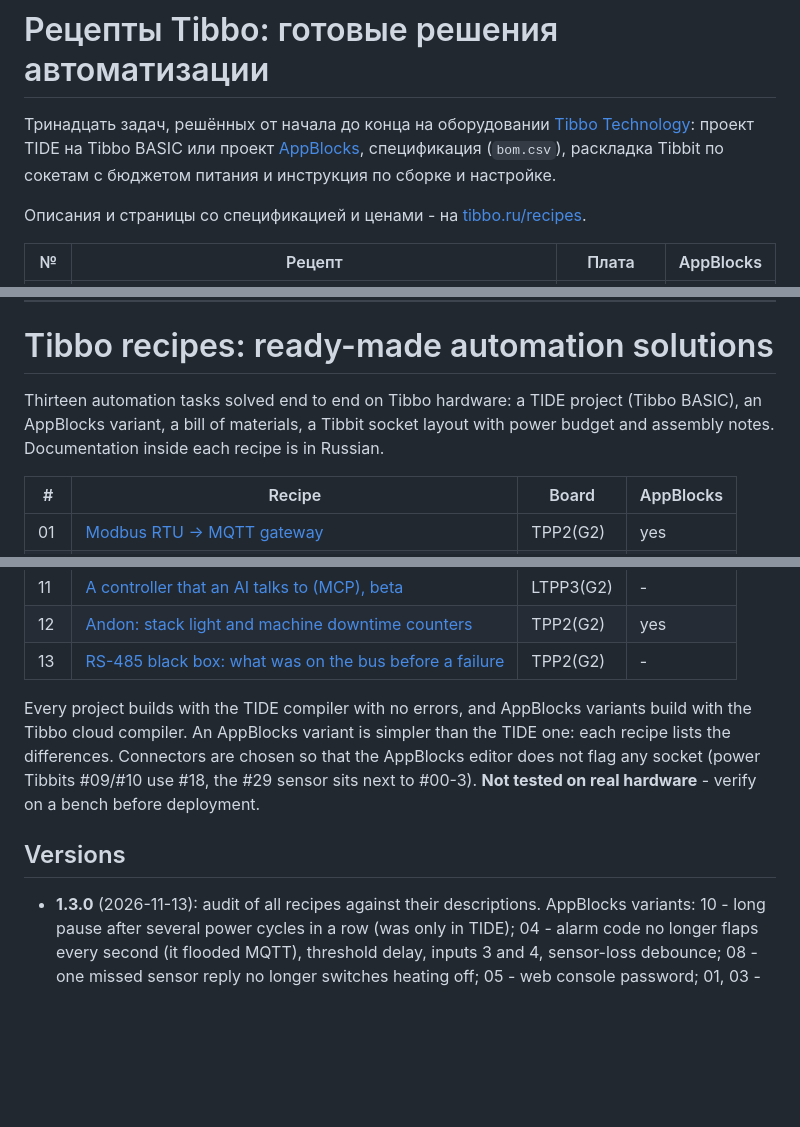
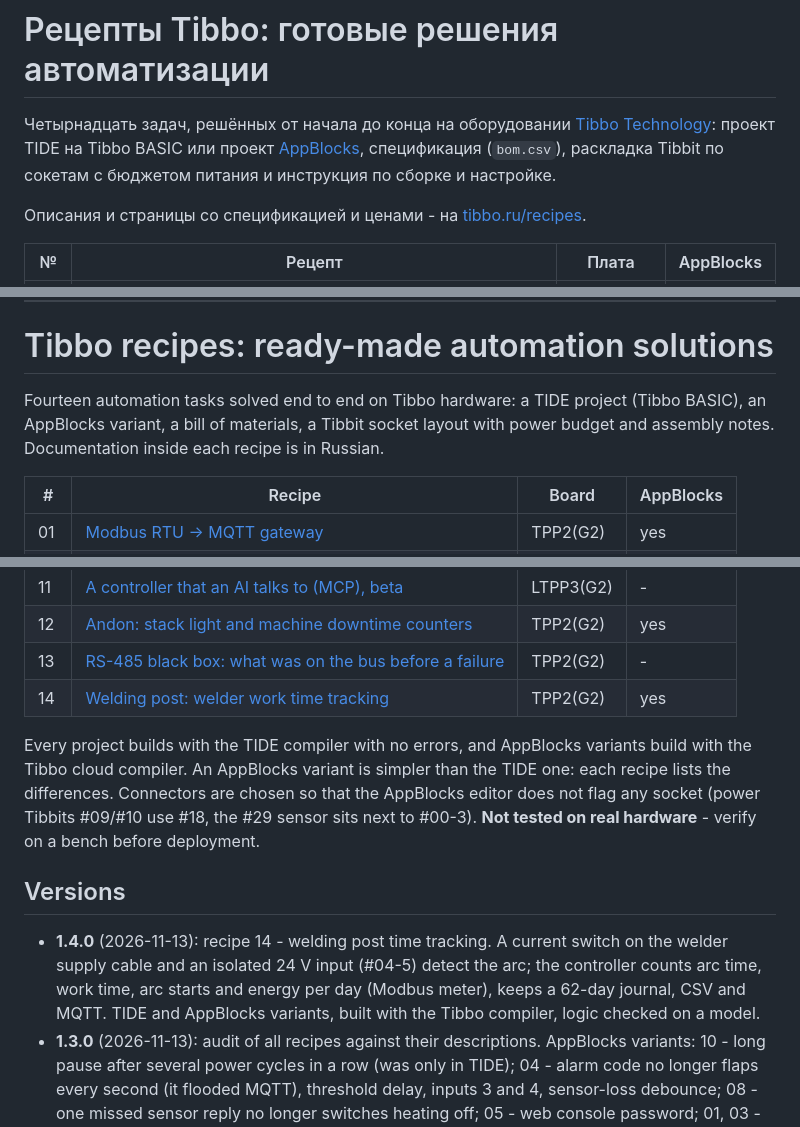
Before and after one commit to SCANCODE-IOT/tibbo-recipes, a Markdown page: README.md, 3 parts joined by grey strips. Drawn GitHub-style; blank space fills up the shorter version.

```diff
--- a/README.md
+++ b/README.md
@@ -1,6 +1,6 @@
 # Рецепты Tibbo: готовые решения автоматизации
 
-Тринадцать задач, решённых от начала до конца на оборудовании [Tibbo Technology](https://tibbo.com): проект TIDE на Tibbo BASIC или проект [AppBlocks](https://appblocks.io), спецификация (`bom.csv`), раскладка Tibbit по сокетам с бюджетом питания и инструкция по сборке и настройке.
+Четырнадцать задач, решённых от начала до конца на оборудовании [Tibbo Technology](https://tibbo.com): проект TIDE на Tibbo BASIC или проект [AppBlocks](https://appblocks.io), спецификация (`bom.csv`), раскладка Tibbit по сокетам с бюджетом питания и инструкция по сборке и настройке.
 
 Описания и страницы со спецификацией и ценами - на [tibbo.ru/recipes](https://tibbo.ru/recipes).
 
@@ -41,7 +42,7 @@
 
 # Tibbo recipes: ready-made automation solutions
 
-Thirteen automation tasks solved end to end on Tibbo hardware: a TIDE project (Tibbo BASIC), an AppBlocks variant, a bill of materials, a Tibbit socket layout with power budget and assembly notes. Documentation inside each recipe is in Russian.
+Fourteen automation tasks solved end to end on Tibbo hardware: a TIDE project (Tibbo BASIC), an AppBlocks variant, a bill of materials, a Tibbit socket layout with power budget and assembly notes. Documentation inside each recipe is in Russian.
 
 | # | Recipe | Board | AppBlocks |
 |---|---|---|---|
@@ -58,11 +59,13 @@ Thirteen automation tasks solved end to end on Tibbo hardware: a TIDE project (T
 | 11 | [A controller that an AI talks to (MCP), beta](11-ai-mcp-controller/) | LTPP3(G2) | - |
 | 12 | [Andon: stack light and machine downtime counters](12-andon/) | TPP2(G2) | yes |
 | 13 | [RS-485 black box: what was on the bus before a failure](13-rs485-black-box/) | TPP2(G2) | - |
+| 14 | [Welding post: welder work time tracking](14-welding-post/) | TPP2(G2) | yes |
 
 Every project builds with the TIDE compiler with no errors, and AppBlocks variants build with the Tibbo cloud compiler. An AppBlocks variant is simpler than the TIDE one: each recipe lists the differences. Connectors are chosen so that the AppBlocks editor does not flag any socket (power Tibbits #09/#10 use #18, the #29 sensor sits next to #00-3). **Not tested on real hardware** - verify on a bench before deployment.
 
 ## Versions
 
+- **1.4.0** (2026-11-13): recipe 14 - welding post time tracking. A current switch on the welder supply cable and an isolated 24 V input (#04-5) detect the arc; the controller counts arc time, work time, arc starts and energy per day (Modbus meter), keeps a 62-day journal, CSV and MQTT. TIDE and AppBlocks variants, built with the Tibbo compiler, logic checked on a model.
 - **1.3.0** (2026-11-13): audit of all recipes against their descriptions. AppBlocks variants: 10 - long pause after several power cycles in a row (was only in TIDE); 04 - alarm code no longer flaps every second (it flooded MQTT), threshold delay, inputs 3 and 4, sensor-loss debounce; 08 - one missed sensor reply no longer switches heating off; 05 - web console password; 01, 03 - sane network defaults instead of template values. TIDE: 07 - the overheat flag now returns to 0; 09 - values above 327.67 units were clipped in the chart, CSV and MQTT. Every README now lists how the AppBlocks variant differs from the TIDE one and has a version history.
 - **1.2.0** (2026-11-10): three new recipes. 11 - an MCP server on the Linux board LTPP3(G2): an AI reads sensors, switches relays and writes rules (Python, 27 tests on a board emulator, beta). 12 - Andon, an AppBlocks project built with the Tibbo compiler through the AppBlocks builder. 13 - RS-485 black box in Tibbo BASIC, built with the same compiler; frame splitting checked on a model. None of them has run on real hardware yet.
 - **1.1.0** (2026-10-26): recipes 02-05 - inputs of #54 on #21 in S10 and the #09 supply on #18 in S12 instead of one #20 (the AppBlocks editor accepts only #18 for power Tibbits); recipe 07 - #00-3 in S11 powers the #29 sensor; recipe 09 - #12 moved to S9; exact terminal numbers in the READMEs.
```
Also changed, not shown: other parts of README.md (+1 -0 lines), 14-welding-post/README.md (added, +173 -0 lines), 14-welding-post/board.png (added), 13 other files.
